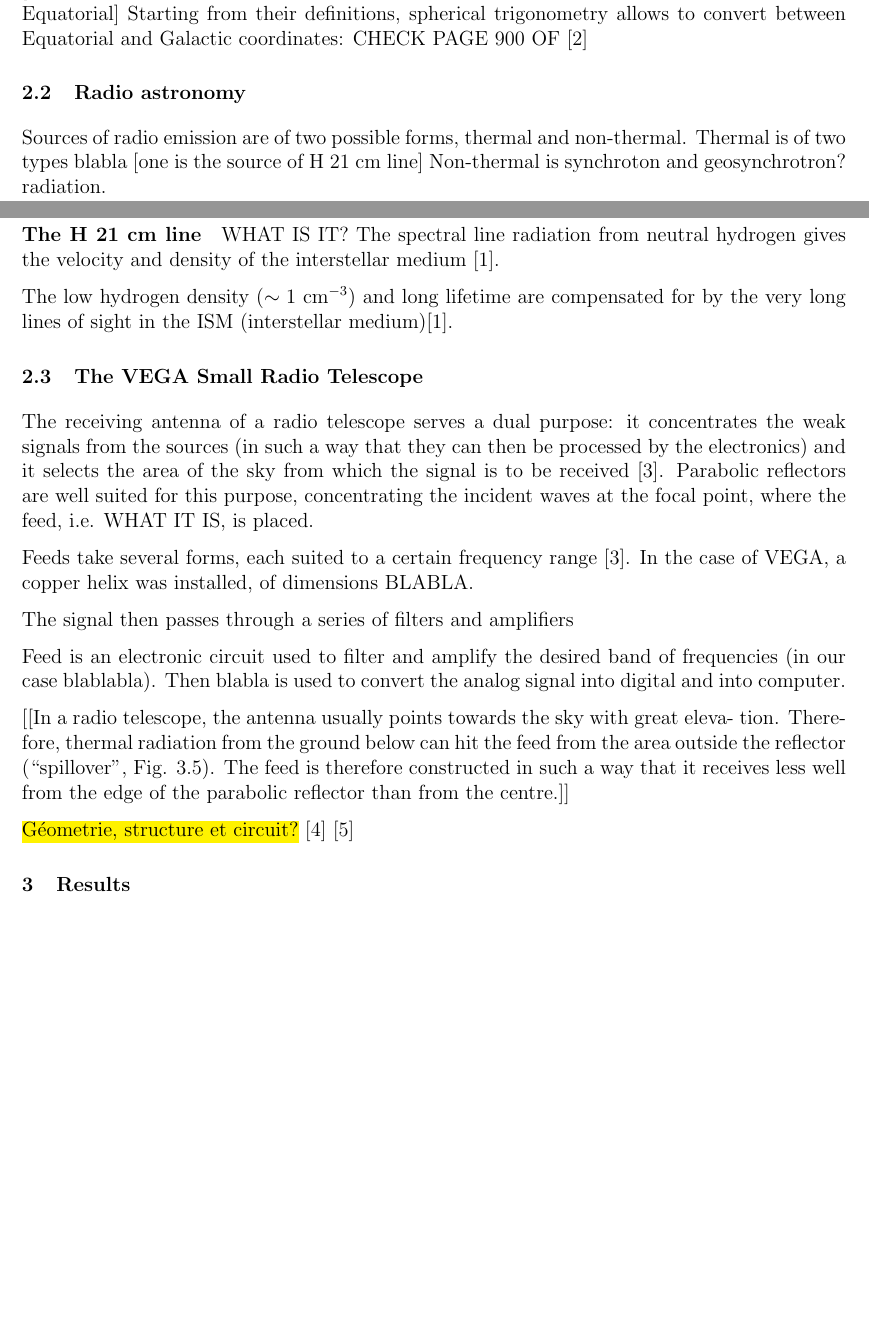
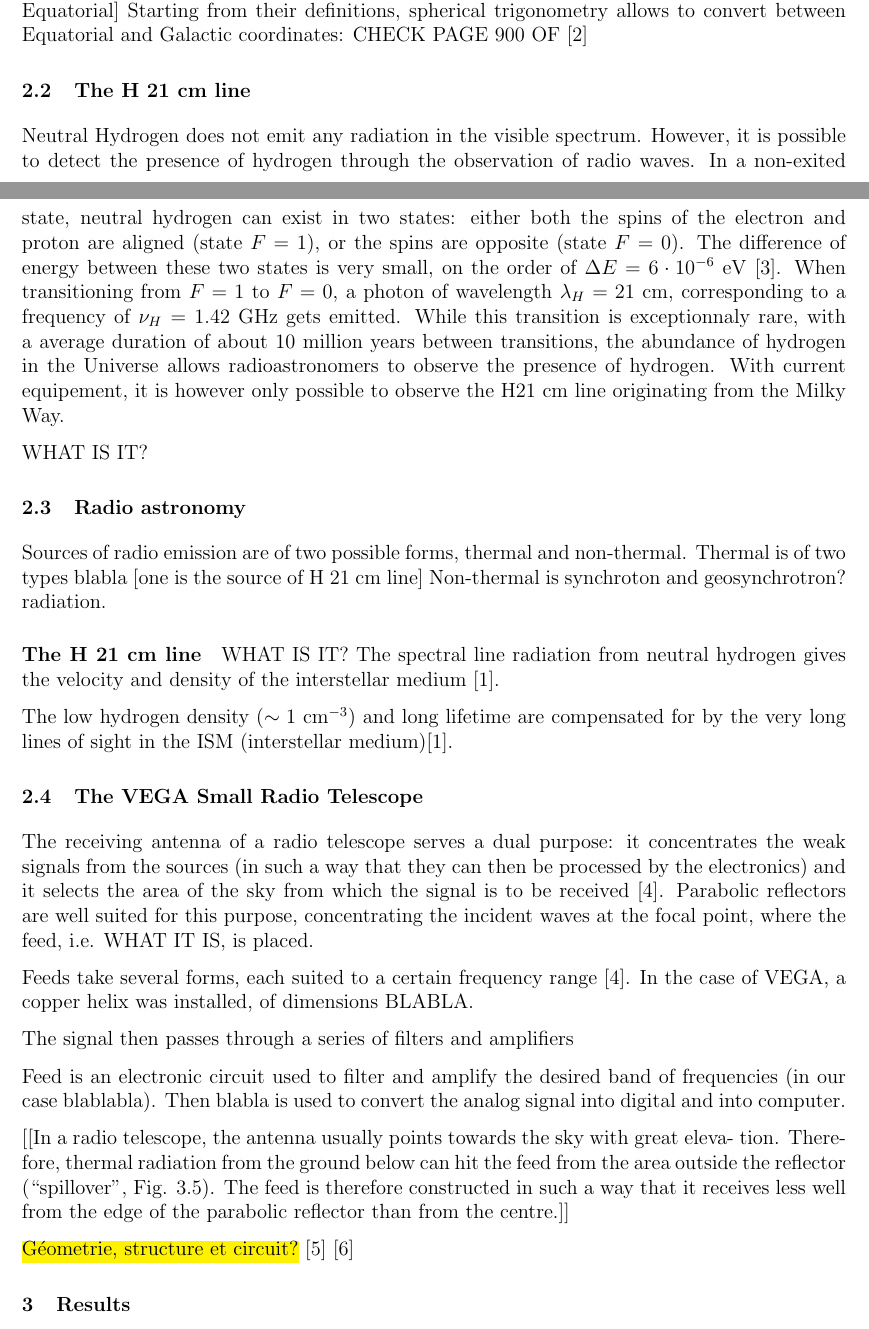
Before and after one commit to TomVdt/TPIII, a LaTeX document (04-radiotelescope/rapport.tex, which reads 04-radiotelescope/sections/1-theory-exp-setup.tex): two parts of pages 1 and 2 of 3, joined at a grey line, cut so that both start at the same text, the shorter picture padded with empty space. Compiled offline with pdfLaTeX.

Commit message:
hydrogen go flip flop

```diff
--- a/04-radiotelescope/sections/1-theory-exp-setup.tex
+++ b/04-radiotelescope/sections/1-theory-exp-setup.tex
@@ -8,6 +8,11 @@ When operating a radio telescope, three main coordinate systems are used to loca
 \end{itemize}
 [Knowledge of the observer's latitude and local time allows to convert between Alt-Az and Equatorial]
 Starting from their definitions, spherical trigonometry allows to convert between Equatorial and Galactic coordinates: CHECK PAGE 900 OF \Cite{carroll_introduction_2007}
+
+\subsection{The H 21 cm line}
+Neutral Hydrogen does not emit any radiation in the visible spectrum. However, it is possible to detect the presence of hydrogen through the observation of radio waves. In a non-exited state, neutral hydrogen can exist in two states: either both the spins of the electron and proton are aligned (state $F=1$), or the spins are opposite (state $F=0$). The difference of energy between these two states is very small, on the order of $\Delta E = 6 \cdot 10^{-6}$ \si{\electronvolt} \cite{frederic_courbin_introduction_nodate}. When transitioning from $F=1$ to $F=0$, a photon of wavelength $\lambda_H = 21$ cm, corresponding to a frequency of $\nu_H = 1.42$ GHz gets emitted. While this transition is exceptionnaly rare, with a average duration of about $10$ million years between transitions, the abundance of hydrogen in the Universe allows radioastronomers to observe the presence of hydrogen. With current equipement, it is however only possible to observe the H$21$ cm line originating from the Milky Way.
+
+WHAT IS IT?
 
 \subsection{Radio astronomy }
 Sources of radio emission are of two possible forms, thermal and non-thermal.
```
Also changed, not shown: 04-radiotelescope/bibliography/bibliography.bib (+5 -0 lines).
